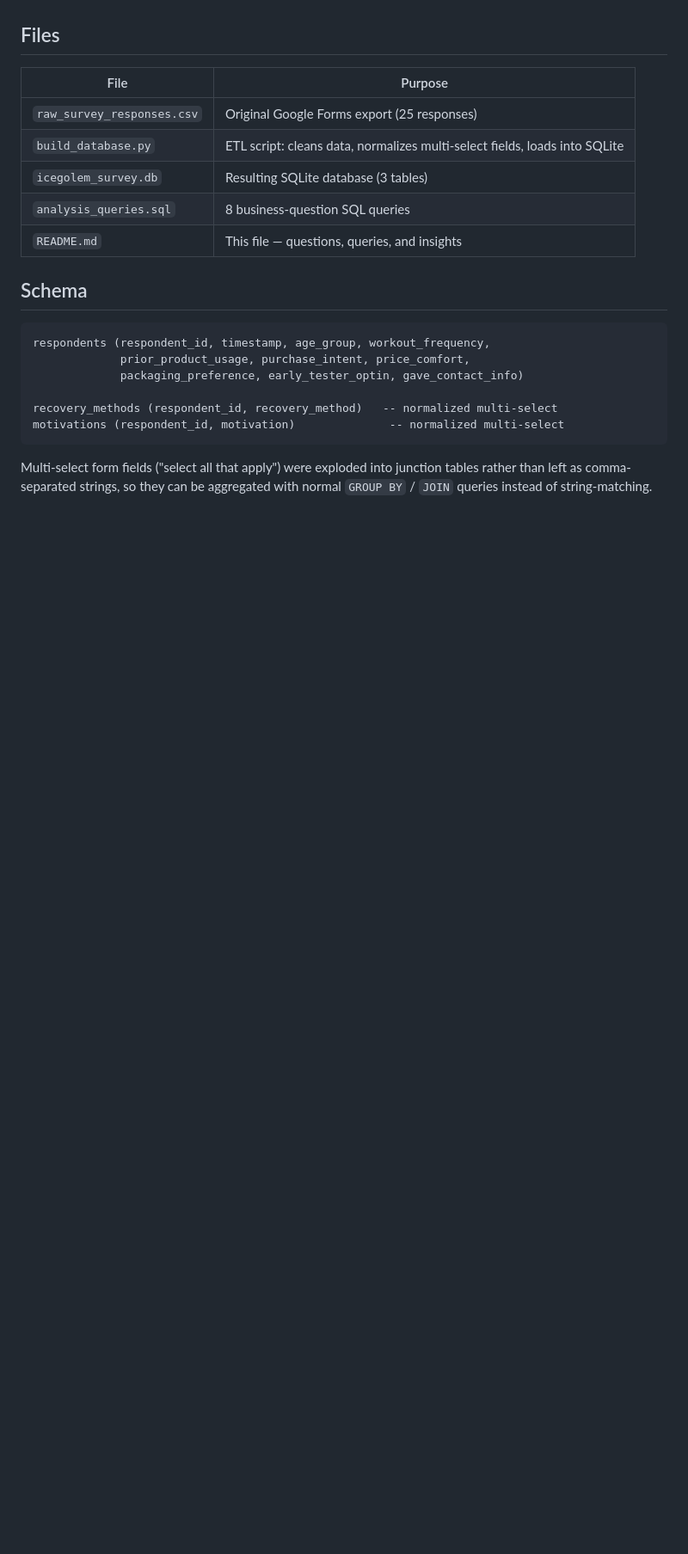
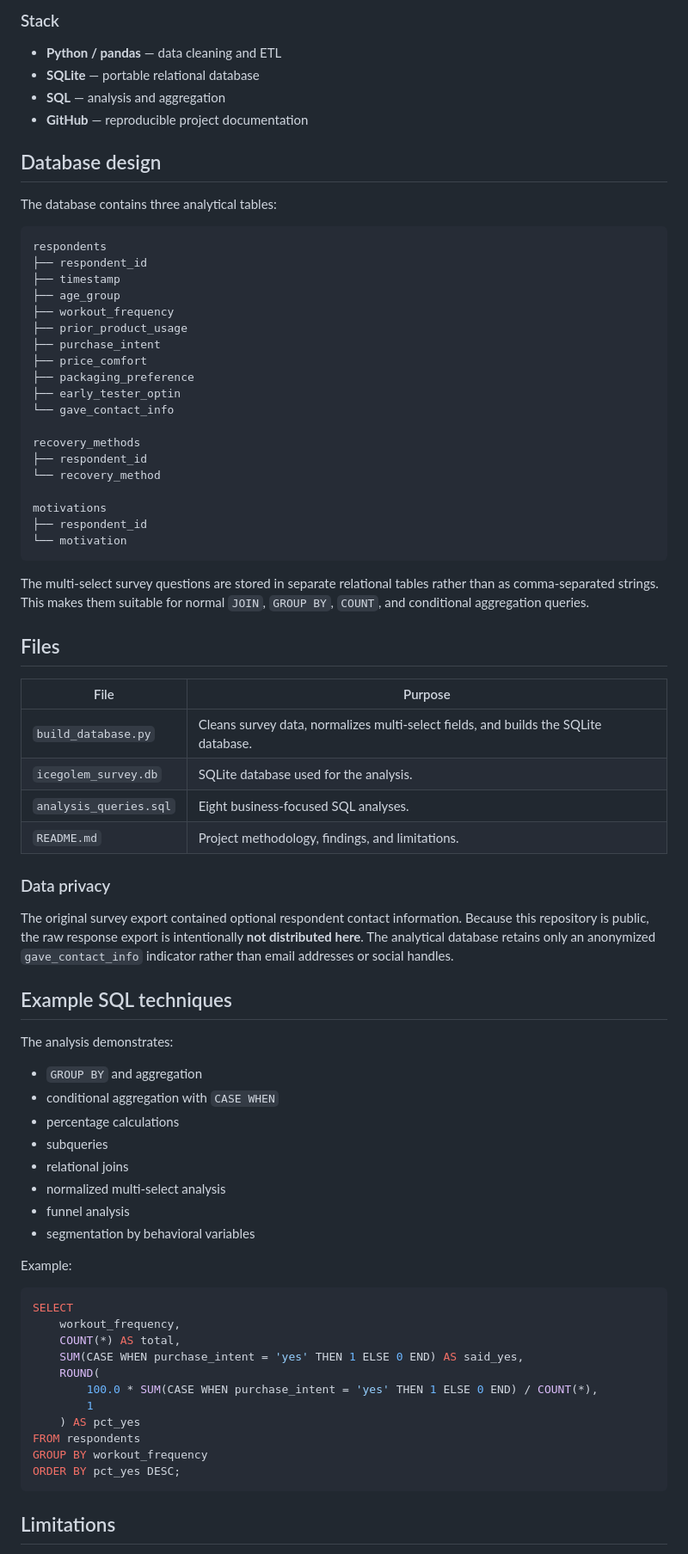
Before and after one commit to prat177/icegolem-sql-market-analysis, a Markdown page: README.md, the part around one of its changes. Shown at 86% size. Drawn GitHub-style; blank space fills up the shorter version.

Commit message:
Improve README with portfolio-focused case study and privacy note

````diff
--- a/README.md
+++ b/README.md
@@ -10,21 +59,79 @@
+### Stack
+
+- **Python / pandas** — data cleaning and ETL
+- **SQLite** — portable relational database
+- **SQL** — analysis and aggregation
+- **GitHub** — reproducible project documentation
+
+## Database design
+
+The database contains three analytical tables:
+
+```text
+respondents
+├── respondent_id
+├── timestamp
+├── age_group
+├── workout_frequency
+├── prior_product_usage
+├── purchase_intent
+├── price_comfort
+├── packaging_preference
+├── early_tester_optin
+└── gave_contact_info
+
+recovery_methods
+├── respondent_id
+└── recovery_method
+
+motivations
+├── respondent_id
+└── motivation
+```
+
+The multi-select survey questions are stored in separate relational tables rather than as comma-separated strings. This makes them suitable for normal `JOIN`, `GROUP BY`, `COUNT`, and conditional aggregation queries.
 
 ## Files
+
 | File | Purpose |
 |---|---|
-| `raw_survey_responses.csv` | Original Google Forms export (25 responses) |
-| `build_database.py` | ETL script: cleans data, normalizes multi-select fields, loads into SQLite |
-| `icegolem_survey.db` | Resulting SQLite database (3 tables) |
-| `analysis_queries.sql` | 8 business-question SQL queries |
-| `README.md` | This file — questions, queries, and insights |
+| `build_database.py` | Cleans survey data, normalizes multi-select fields, and builds the SQLite database. |
+| `icegolem_survey.db` | SQLite database used for the analysis. |
+| `analysis_queries.sql` | Eight business-focused SQL analyses. |
+| `README.md` | Project methodology, findings, and limitations. |
 
-## Schema
+### Data privacy
+
+The original survey export contained optional respondent contact information. Because this repository is public, the raw response export is intentionally **not distributed here**. The analytical database retains only an anonymized `gave_contact_info` indicator rather than email addresses or social handles.
+
+## Example SQL techniques
+
+The analysis demonstrates:
+
+- `GROUP BY` and aggregation
+- conditional aggregation with `CASE WHEN`
+- percentage calculations
+- subqueries
+- relational joins
+- normalized multi-select analysis
+- funnel analysis
+- segmentation by behavioral variables
+
+Example:
+
+```sql
+SELECT
+    workout_frequency,
+    COUNT(*) AS total,
+    SUM(CASE WHEN purchase_intent = 'yes' THEN 1 ELSE 0 END) AS said_yes,
+    ROUND(
+        100.0 * SUM(CASE WHEN purchase_intent = 'yes' THEN 1 ELSE 0 END) / COUNT(*),
+        1
+    ) AS pct_yes
+FROM respondents
+GROUP BY workout_frequency
+ORDER BY pct_yes DESC;
 ```
-respondents (respondent_id, timestamp, age_group, workout_frequency,
-             prior_product_usage, purchase_intent, price_comfort,
-             packaging_preference, early_tester_optin, gave_contact_info)
 
-recovery_methods (respondent_id, recovery_method)   -- normalized multi-select
-motivations (respondent_id, motivation)              -- normalized multi-select
-```
-Multi-select form fields ("select all that apply") were exploded into junction tables rather than left as comma-separated strings, so they can be aggregated with normal `GROUP BY` / `JOIN` queries instead of string-matching.
+## Limitations
 
````
Also changed, not shown: other parts of README.md (+69 -31 lines).
